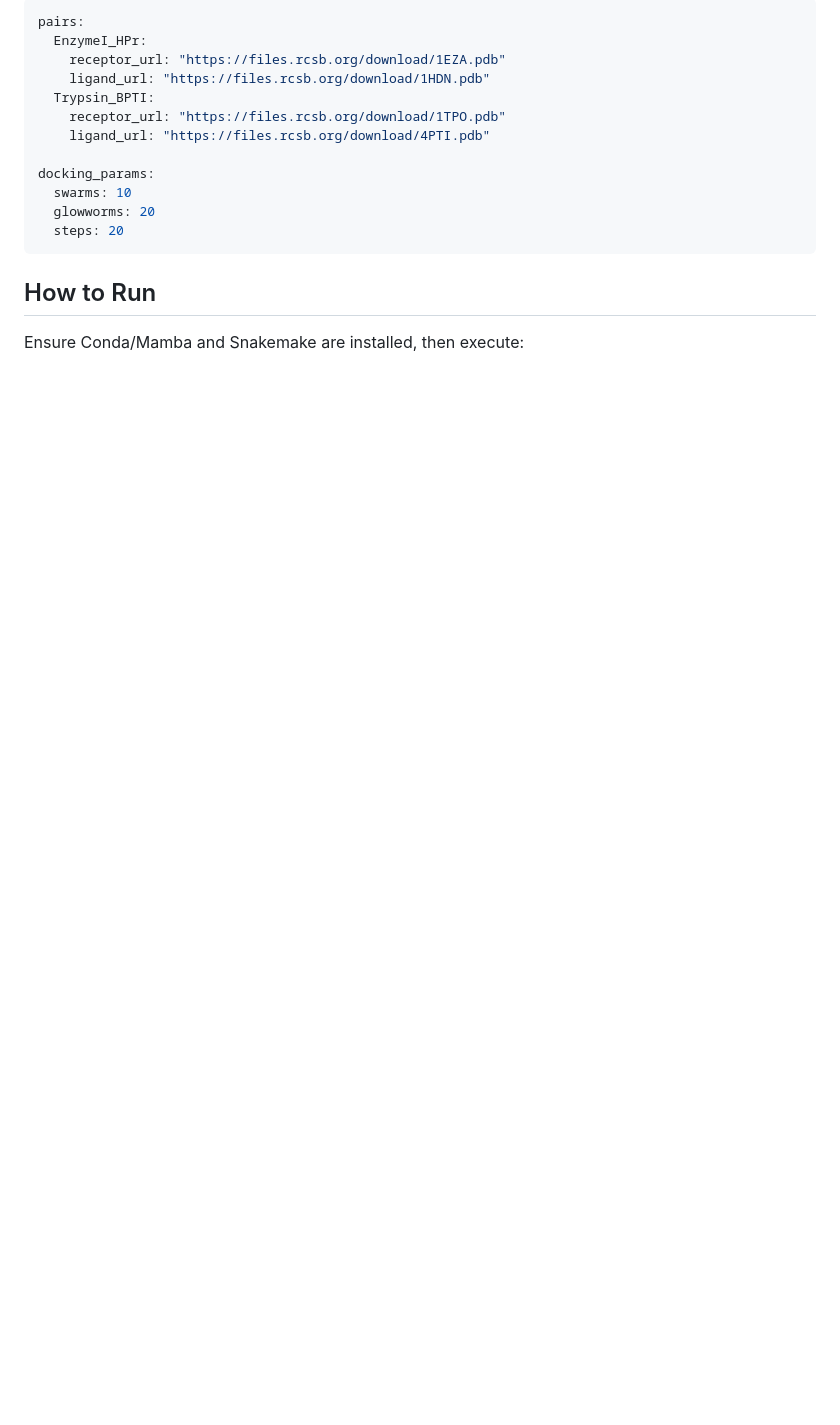
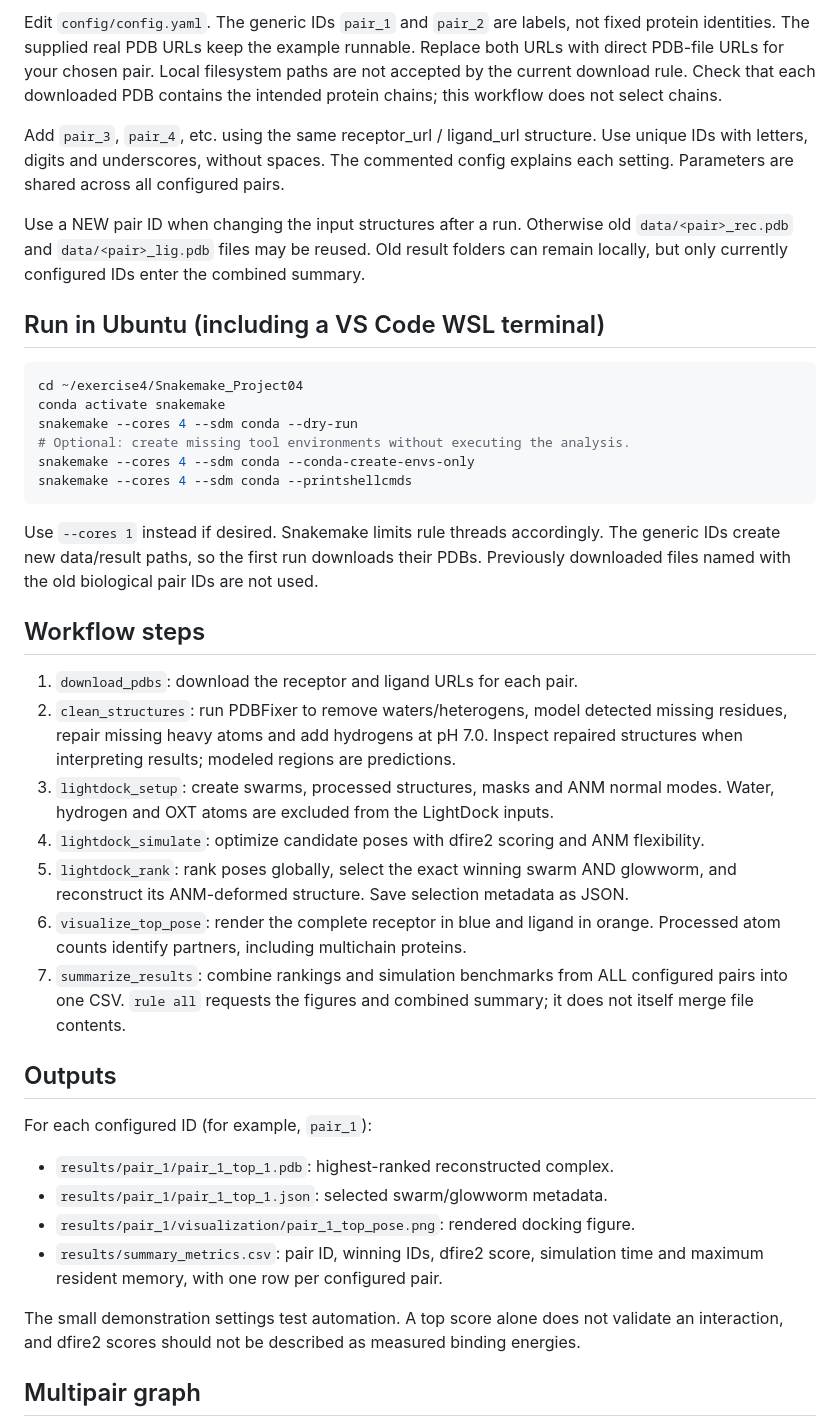
Before and after one commit to Linda0987654321/Snakemake_Project04, a Markdown page: README.md, the part around one of its changes. GitHub-like rendering; blank space fills up the shorter version.

````diff
--- a/README.md
+++ b/README.md
@@ -42,19 +44,62 @@ protein_docking/
 
-```yaml
-pairs:
-  EnzymeI_HPr:
-    receptor_url: "https://files.rcsb.org/download/1EZA.pdb"
-    ligand_url: "https://files.rcsb.org/download/1HDN.pdb"
-  Trypsin_BPTI:
-    receptor_url: "https://files.rcsb.org/download/1TPO.pdb"
-    ligand_url: "https://files.rcsb.org/download/4PTI.pdb"
+Edit `config/config.yaml`. The generic IDs `pair_1` and `pair_2` are labels, not
+fixed protein identities. The supplied real PDB URLs keep the example runnable.
+Replace both URLs with direct PDB-file URLs for your chosen pair. Local filesystem
+paths are not accepted by the current download rule. Check that each downloaded
+PDB contains the intended protein chains; this workflow does not select chains.
 
-docking_params:
-  swarms: 10
-  glowworms: 20
-  steps: 20
+Add `pair_3`, `pair_4`, etc. using the same receptor_url / ligand_url structure.
+Use unique IDs with letters, digits and underscores, without spaces. The commented
+config explains each setting. Parameters are shared across all configured pairs.
+
+Use a NEW pair ID when changing the input structures after a run. Otherwise old
+`data/<pair>_rec.pdb` and `data/<pair>_lig.pdb` files may be reused. Old result folders
+can remain locally, but only currently configured IDs enter the combined summary.
+
+## Run in Ubuntu (including a VS Code WSL terminal)
+
+```bash
+cd ~/exercise4/Snakemake_Project04
+conda activate snakemake
+snakemake --cores 4 --sdm conda --dry-run
+# Optional: create missing tool environments without executing the analysis.
+snakemake --cores 4 --sdm conda --conda-create-envs-only
+snakemake --cores 4 --sdm conda --printshellcmds
 ```
 
-## How to Run
+Use `--cores 1` instead if desired. Snakemake limits rule threads accordingly.
+The generic IDs create new data/result paths, so the first run downloads their PDBs.
+Previously downloaded files named with the old biological pair IDs are not used.
 
-Ensure Conda/Mamba and Snakemake are installed, then execute:
+## Workflow steps
+
+1. `download_pdbs`: download the receptor and ligand URLs for each pair.
+2. `clean_structures`: run PDBFixer to remove waters/heterogens, model detected missing
+   residues, repair missing heavy atoms and add hydrogens at pH 7.0. Inspect repaired
+   structures when interpreting results; modeled regions are predictions.
+3. `lightdock_setup`: create swarms, processed structures, masks and ANM normal modes.
+   Water, hydrogen and OXT atoms are excluded from the LightDock inputs.
+4. `lightdock_simulate`: optimize candidate poses with dfire2 scoring and ANM flexibility.
+5. `lightdock_rank`: rank poses globally, select the exact winning swarm AND glowworm,
+   and reconstruct its ANM-deformed structure. Save selection metadata as JSON.
+6. `visualize_top_pose`: render the complete receptor in blue and ligand in orange.
+   Processed atom counts identify partners, including multichain proteins.
+7. `summarize_results`: combine rankings and simulation benchmarks from ALL configured
+   pairs into one CSV. `rule all` requests the figures and combined summary; it does
+   not itself merge file contents.
+
+## Outputs
+
+For each configured ID (for example, `pair_1`):
+
+- `results/pair_1/pair_1_top_1.pdb`: highest-ranked reconstructed complex.
+- `results/pair_1/pair_1_top_1.json`: selected swarm/glowworm metadata.
+- `results/pair_1/visualization/pair_1_top_pose.png`: rendered docking figure.
+- `results/summary_metrics.csv`: pair ID, winning IDs, dfire2 score, simulation time
+  and maximum resident memory, with one row per configured pair.
+
+The small demonstration settings test automation. A top score alone does not validate
+an interaction, and dfire2 scores should not be described as measured binding energies.
+
+## Multipair graph
+
````
Also changed, not shown: other parts of README.md (+55 -46 lines), dag_multipair.png, 4 other files.
